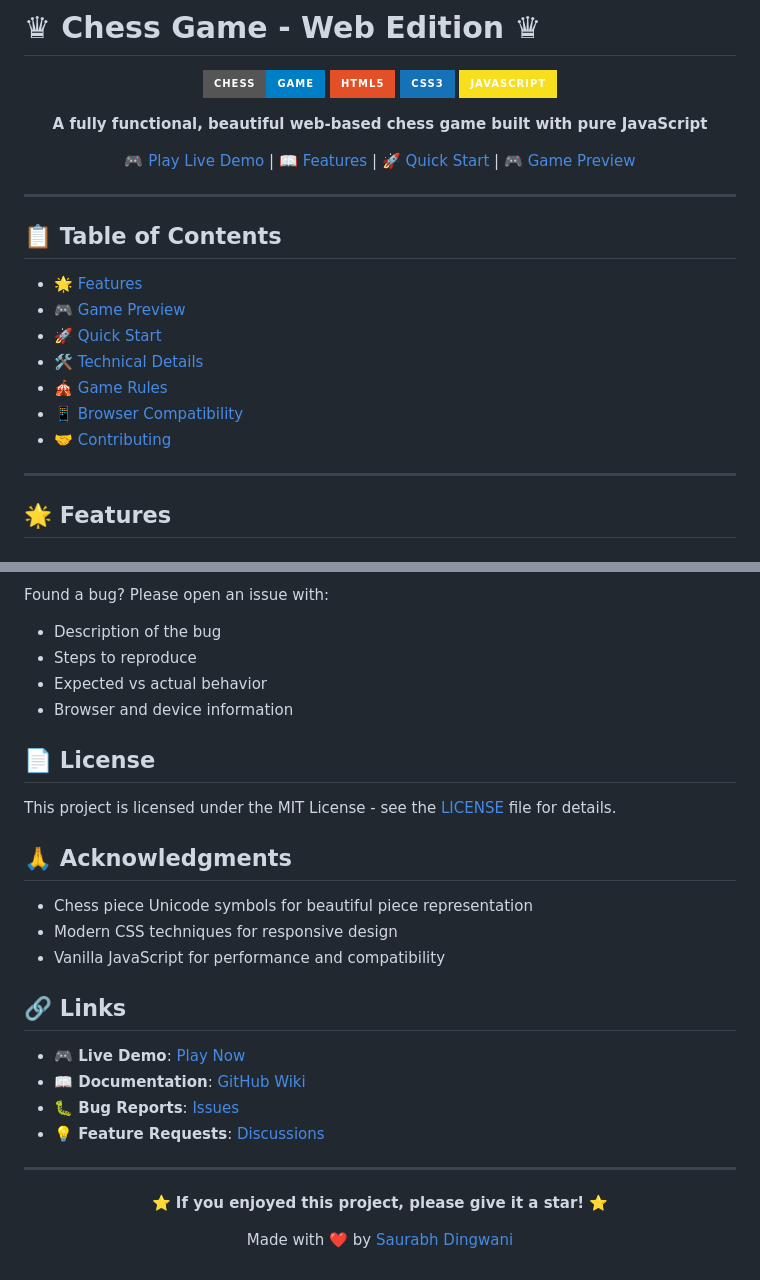
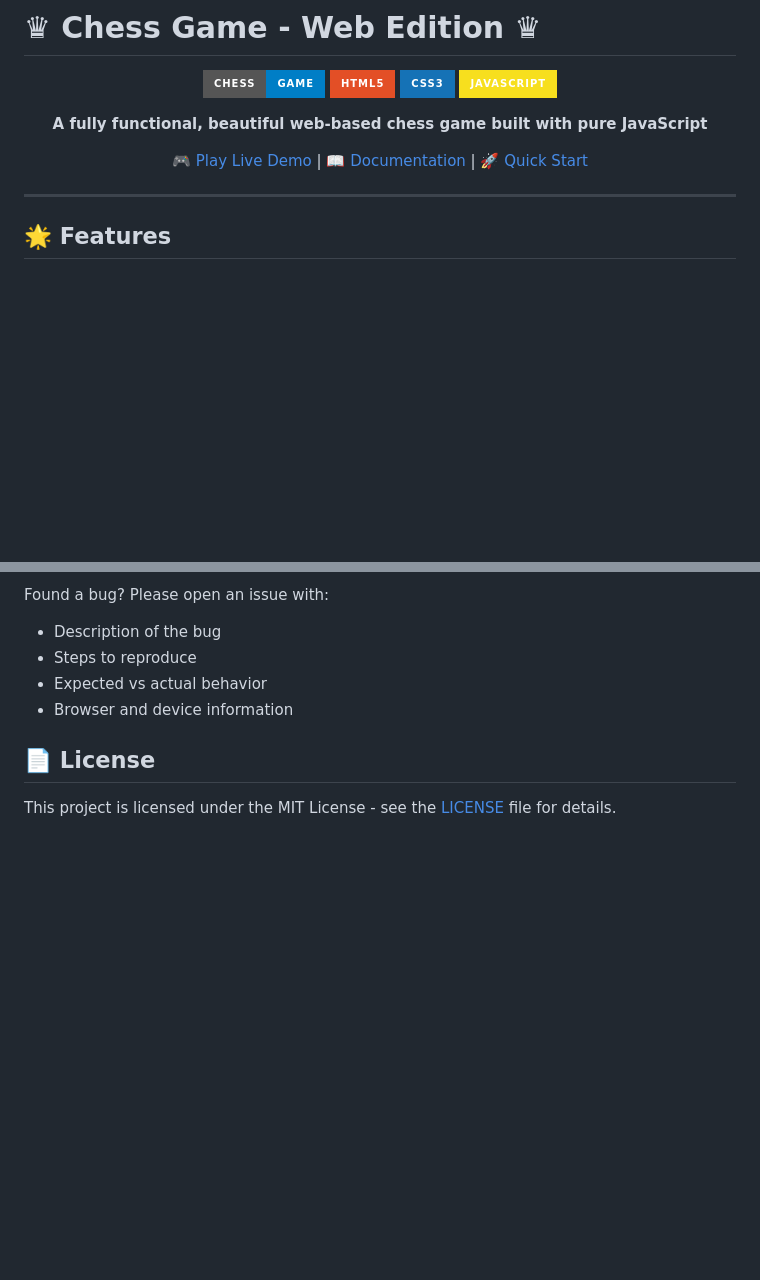
Before and after one commit to sdingwan/chess-game, a Markdown page: README.md, 2 parts joined by grey strips. Rendered like a GitHub page; badges without logos; blank space fills up the shorter version.

```diff
--- a/README.md
+++ b/README.md
@@ -9,21 +9,9 @@
 
 **A fully functional, beautiful web-based chess game built with pure JavaScript**
 
-[🎮 Play Live Demo](https://sdingwan.github.io/chess-game) | [📖 Features](#features) | [🚀 Quick Start](#quick-start) | [🎮 Game Preview](#game-preview)
+[🎮 Play Live Demo](https://sdingwan.github.io/chess-game) | [📖 Documentation](#features) | [🚀 Quick Start](#quick-start)
 
 </div>
-
----
-
-## 📋 Table of Contents
-
-- [🌟 Features](#features)
-- [🎮 Game Preview](#game-preview)
-- [🚀 Quick Start](#quick-start)
-- [🛠️ Technical Details](#technical-details)
-- [🎪 Game Rules](#game-rules-implemented)
-- [📱 Browser Compatibility](#browser-compatibility)
-- [🤝 Contributing](#contributing)
 
 ---
 
@@ -181,26 +169,3 @@ Found a bug? Please open an issue with:
 ## 📄 License
 
 This project is licensed under the MIT License - see the [LICENSE](LICENSE) file for details.
-
-## 🙏 Acknowledgments
-
-- Chess piece Unicode symbols for beautiful piece representation
-- Modern CSS techniques for responsive design
-- Vanilla JavaScript for performance and compatibility
-
-## 🔗 Links
-
-- **🎮 Live Demo**: [Play Now](https://sdingwan.github.io/chess-game)
-- **📖 Documentation**: [GitHub Wiki](https://github.com/sdingwan/chess-game/wiki)
-- **🐛 Bug Reports**: [Issues](https://github.com/sdingwan/chess-game/issues)
-- **💡 Feature Requests**: [Discussions](https://github.com/sdingwan/chess-game/discussions)
-
----
-
-<div align="center">
-
-**⭐ If you enjoyed this project, please give it a star! ⭐**
-
-Made with ❤️ by [Saurabh Dingwani](https://github.com/sdingwan)
-
-</div>
```
